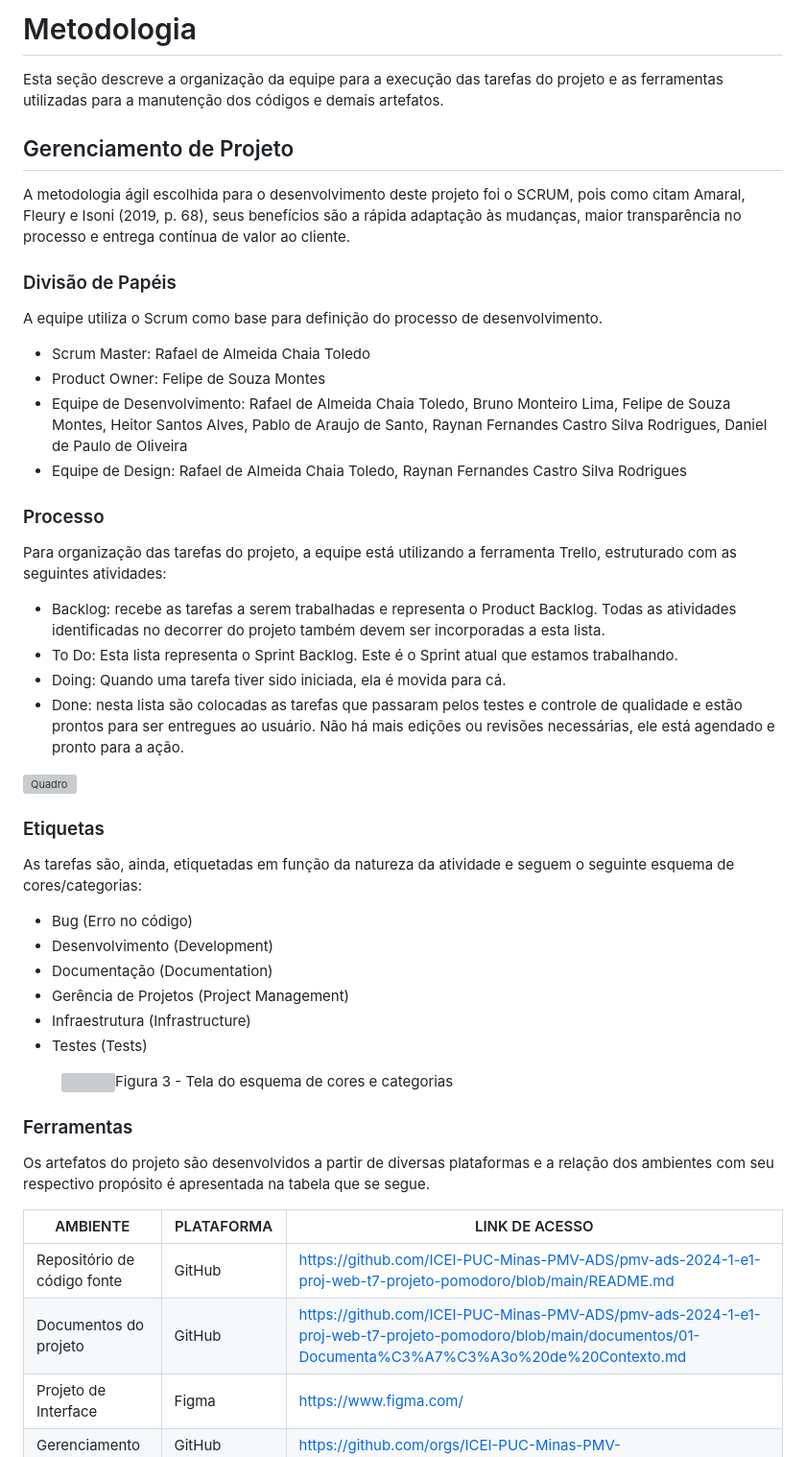
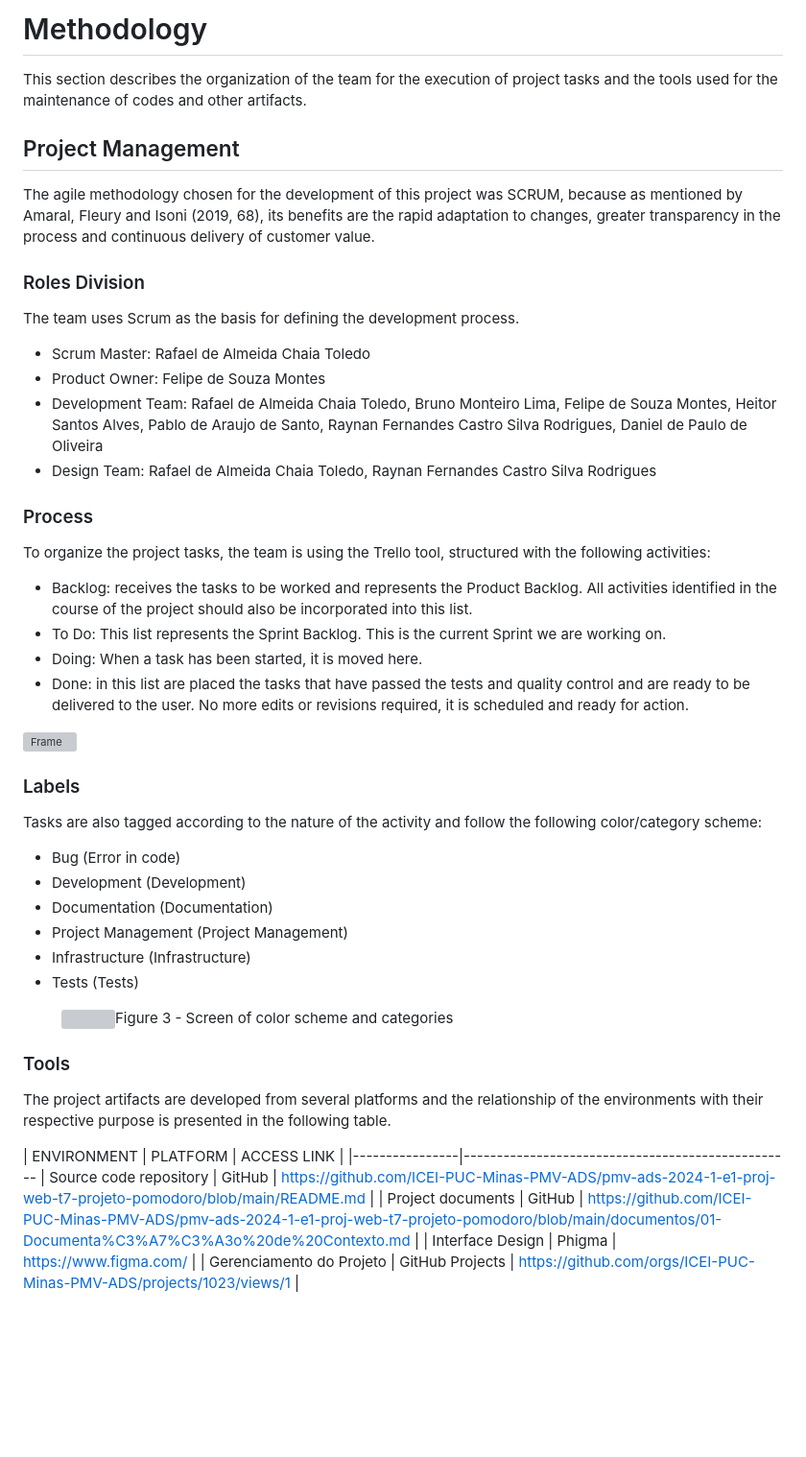
Before and after one commit to ICEI-PUC-Minas-PMV-ADS/pmv-ads-2024-1-e1-proj-web-t7-projeto-pomodoro, a Markdown page: documentos/03-Metodologia.md, the part around the change. Shown at 96% size. Drawn GitHub-style; blank space fills up the shorter version; grey boxes are pictures that could not be loaded.

```diff
--- a/documentos/03-Metodologia.md
+++ b/documentos/03-Metodologia.md
@@ -1,56 +1,56 @@
 
-# Metodologia
+# Methodology
 
-Esta seção descreve a organização da equipe para a execução das tarefas do projeto e as ferramentas utilizadas para a manutenção dos códigos e demais artefatos.
+This section describes the organization of the team for the execution of project tasks and the tools used for the maintenance of codes and other artifacts.
 
 
-## Gerenciamento de Projeto
-A metodologia ágil escolhida para o desenvolvimento deste projeto foi o SCRUM, pois como citam Amaral, Fleury e Isoni (2019, p. 68), seus benefícios são a rápida adaptação às mudanças, maior transparência no processo e entrega contínua de valor ao cliente.
+## Project Management
+The agile methodology chosen for the development of this project was SCRUM, because as mentioned by Amaral, Fleury and Isoni (2019, 68), its benefits are the rapid adaptation to changes, greater transparency in the process and continuous delivery of customer value.
 
-### Divisão de Papéis
+### Roles Division
 
-A equipe utiliza o Scrum como base para definição do processo de desenvolvimento.
+The team uses Scrum as the basis for defining the development process.
 
 - Scrum Master: Rafael de Almeida Chaia Toledo
 - Product Owner: Felipe de Souza Montes
-- Equipe de Desenvolvimento: Rafael de Almeida Chaia Toledo, Bruno Monteiro Lima, Felipe de Souza Montes, Heitor Santos Alves, Pablo de Araujo de Santo, Raynan Fernandes Castro Silva Rodrigues, Daniel de Paulo de Oliveira
-- Equipe de Design: Rafael de Almeida Chaia Toledo, Raynan Fernandes Castro Silva Rodrigues
+- Development Team: Rafael de Almeida Chaia Toledo, Bruno Monteiro Lima, Felipe de Souza Montes, Heitor Santos Alves, Pablo de Araujo de Santo, Raynan Fernandes Castro Silva Rodrigues, Daniel de Paulo de Oliveira
+- Design Team: Rafael de Almeida Chaia Toledo, Raynan Fernandes Castro Silva Rodrigues
 
-### Processo
+### Process
 
-Para organização das tarefas do projeto, a equipe está utilizando a ferramenta Trello, estruturado com as seguintes atividades:
+To organize the project tasks, the team is using the Trello tool, structured with the following activities:
 
-- Backlog: recebe as tarefas a serem trabalhadas e representa o Product Backlog. Todas as atividades identificadas no decorrer do projeto também devem ser incorporadas a esta lista.
-- To Do: Esta lista representa o Sprint Backlog. Este é o Sprint atual que estamos trabalhando.
-- Doing: Quando uma tarefa tiver sido iniciada, ela é movida para cá.
-- Done: nesta lista são colocadas as tarefas que passaram pelos testes e controle de qualidade e estão prontos para ser entregues ao usuário. Não há mais edições ou revisões necessárias, ele está agendado e pronto para a ação.
+- Backlog: receives the tasks to be worked and represents the Product Backlog. All activities identified in the course of the project should also be incorporated into this list.
+- To Do: This list represents the Sprint Backlog. This is the current Sprint we are working on.
+- Doing: When a task has been started, it is moved here.
+- Done: in this list are placed the tasks that have passed the tests and quality control and are ready to be delivered to the user. No more edits or revisions required, it is scheduled and ready for action.
 
-![Quadro](documentos/img/quadro.png)
+![Frame](img/quadro.png)
 
-### Etiquetas
-<p>As tarefas são, ainda, etiquetadas em função da natureza da atividade e seguem o seguinte esquema de cores/categorias:</p>
+### Labels
+<p>Tasks are also tagged according to the nature of the activity and follow the following color/category scheme:</p>
 
 <ul>
-  <li>Bug (Erro no código)</li>
-  <li>Desenvolvimento (Development)</li>
-  <li>Documentação (Documentation)</li>
-  <li>Gerência de Projetos (Project Management)</li>
-  <li>Infraestrutura (Infrastructure)</li>
-  <li>Testes (Tests)</li>
+  <li>Bug (Error in code)</li>
+  <li>Development (Development)</li>
+  <li>Documentation (Documentation)</li>
+  <li>Project Management (Project Management)</li>
+  <li>Infrastructure (Infrastructure)</li>
+  <li>Tests (Tests)</li>
 </ul>
 
 <figure>
   <img src="https://user-images.githubusercontent.com/100447878/164068979-9eed46e1-9b44-461e-ab88-c2388e6767a1.png"
-    <figcaption>Figura 3 - Tela do esquema de cores e categorias</figcaption>
+    <figcaption>Figure 3 - Screen of color scheme and categories</figcaption>
 </figure>
 
-### Ferramentas
+### Tools
 
-Os artefatos do projeto são desenvolvidos a partir de diversas plataformas e a relação dos ambientes com seu respectivo propósito é apresentada na tabela que se segue.
+The project artifacts are developed from several platforms and the relationship of the environments with their respective purpose is presented in the following table.
 
-| AMBIENTE                            | PLATAFORMA                         | LINK DE ACESSO                         |
-|-------------------------------------|------------------------------------|----------------------------------------|
-| Repositório de código fonte         | GitHub                             | https://github.com/ICEI-PUC-Minas-PMV-ADS/pmv-ads-2024-1-e1-proj-web-t7-projeto-pomodoro/blob/main/README.md                           |
-| Documentos do projeto               | GitHub                             | https://github.com/ICEI-PUC-Minas-PMV-ADS/pmv-ads-2024-1-e1-proj-web-t7-projeto-pomodoro/blob/main/documentos/01-Documenta%C3%A7%C3%A3o%20de%20Contexto.md                            |
-| Projeto de Interface                | Figma                              | https://www.figma.com/                            |
+| ENVIRONMENT | PLATFORM | ACCESS LINK |
+|----------------|--------------------------------------------------
+| Source code repository | GitHub | https://github.com/ICEI-PUC-Minas-PMV-ADS/pmv-ads-2024-1-e1-proj-web-t7-projeto-pomodoro/blob/main/README.md |
+| Project documents | GitHub | https://github.com/ICEI-PUC-Minas-PMV-ADS/pmv-ads-2024-1-e1-proj-web-t7-projeto-pomodoro/blob/main/documentos/01-Documenta%C3%A7%C3%A3o%20de%20Contexto.md |
+| Interface Design | Phigma | https://www.figma.com/ |
 | Gerenciamento do Projeto            | GitHub Projects                    | https://github.com/orgs/ICEI-PUC-Minas-PMV-ADS/projects/1023/views/1                            |
```
